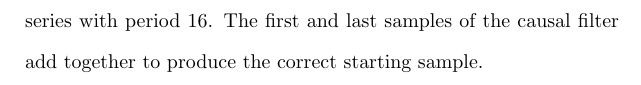
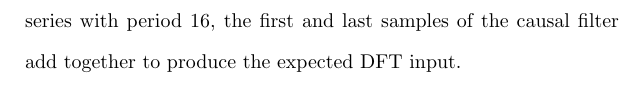
Before and after one commit to osowatzke/ECE529_HW, a LaTeX problem sheet (6/Homework6_Sowatzke.tex): part of page 4 of 4, cut so that both start at the same text. Compiled offline with pdfLaTeX.

Commit message:
Working on symmetric causal impulse response

```diff
--- a/6/Homework6_Sowatzke.tex
+++ b/6/Homework6_Sowatzke.tex
@@ -99,7 +99,7 @@
 				\caption{Causal Impulse Response $hc[n]$}
 			\end{figure}
 
-			The final length of the symmetric causal filter is 17. The first and last samples are $h[8]/2$. When the filter is turned in a discrete Fourier series with period 16. The first and last samples of the causal filter add together to produce the correct starting sample.
+			The final length of the symmetric causal filter is 17. The first and last samples are $h[8]/2$. When the filter is turned in a discrete Fourier series with period 16, the first and last samples of the causal filter add together to produce the expected DFT input.
 		\end{enumerate}
 	\end{enumerate}
 
```
